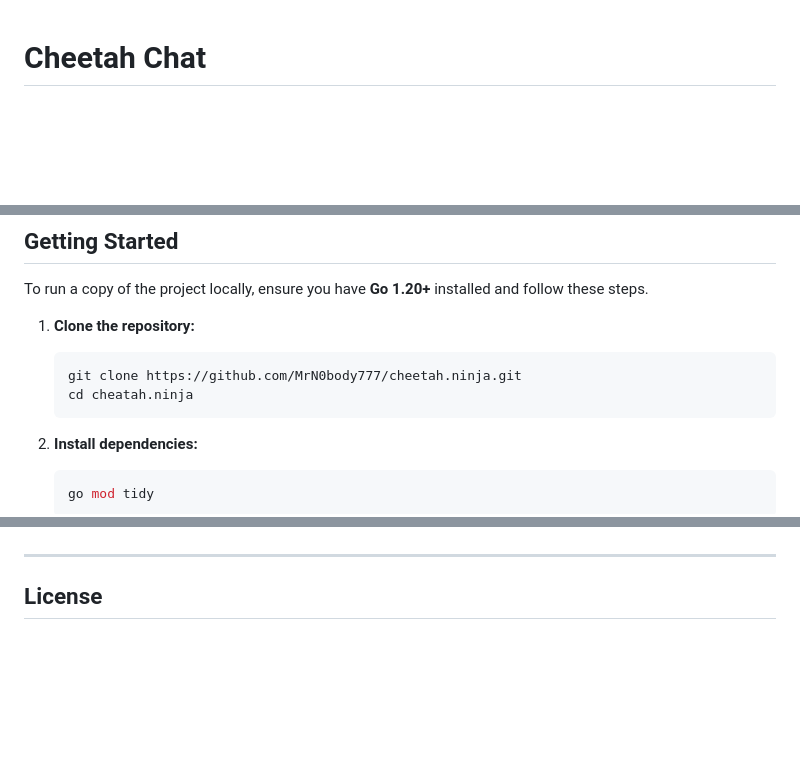
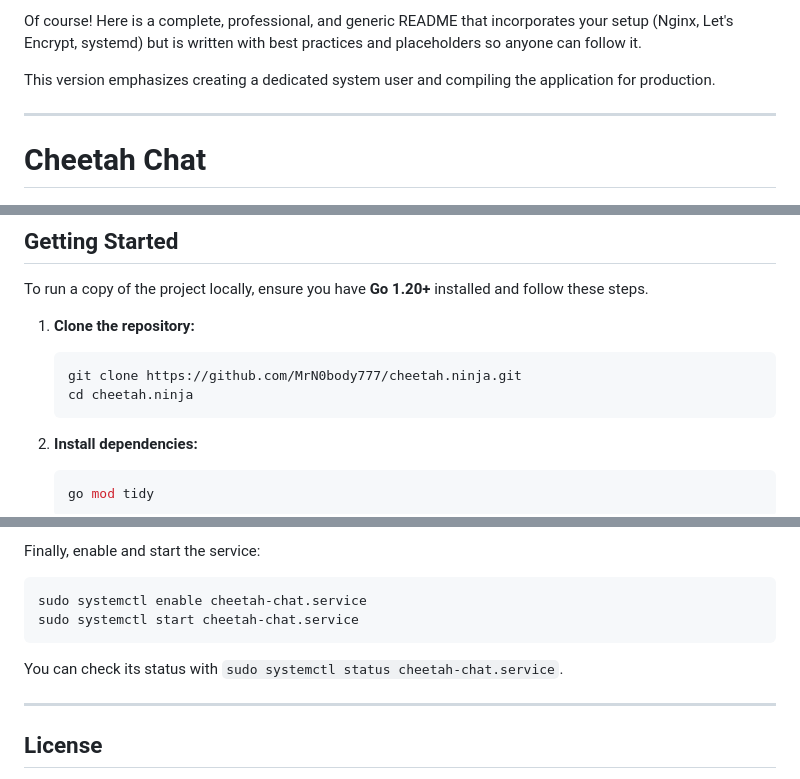
Before and after one commit to MrN0body777/cheetah.ninja, a Markdown page: README.md, 3 parts joined by grey strips. GitHub-like rendering; blank space fills up the shorter version.

````diff
--- a/README.md
+++ b/README.md
@@ -1,2 +1,10 @@
+
+
+Of course! Here is a complete, professional, and generic README that incorporates your setup (Nginx, Let's Encrypt, systemd) but is written with best practices and placeholders so anyone can follow it.
+
+This version emphasizes creating a dedicated system user and compiling the application for production.
+
+---
+
 # Cheetah Chat
 
@@ -47,7 +50,7 @@ To run a copy of the project locally, ensure you have **Go 1.20+** installed and
 1.  **Clone the repository:**
     ```bash
     git clone https://github.com/MrN0body777/cheetah.ninja.git
-    cd cheatah.ninja
+    cd cheetah.ninja
     ```
 
 2.  **Install dependencies:**
@@ -107,3 +249,10 @@ This application is designed for production deployment. Key considerations inclu
+Finally, enable and start the service:
+```bash
+sudo systemctl enable cheetah-chat.service
+sudo systemctl start cheetah-chat.service
+```
+
+You can check its status with `sudo systemctl status cheetah-chat.service`.
 
 ---
 
````
Also changed, not shown: other parts of README.md (+158 -24 lines).
